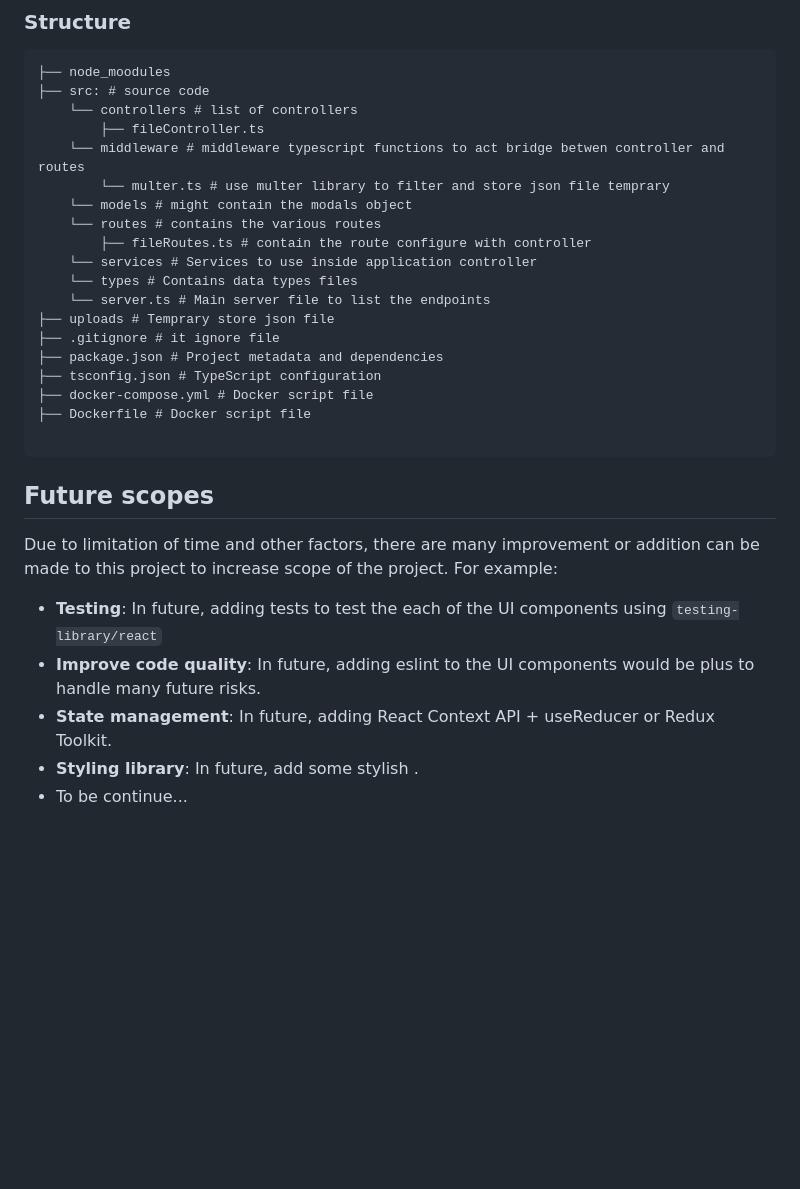
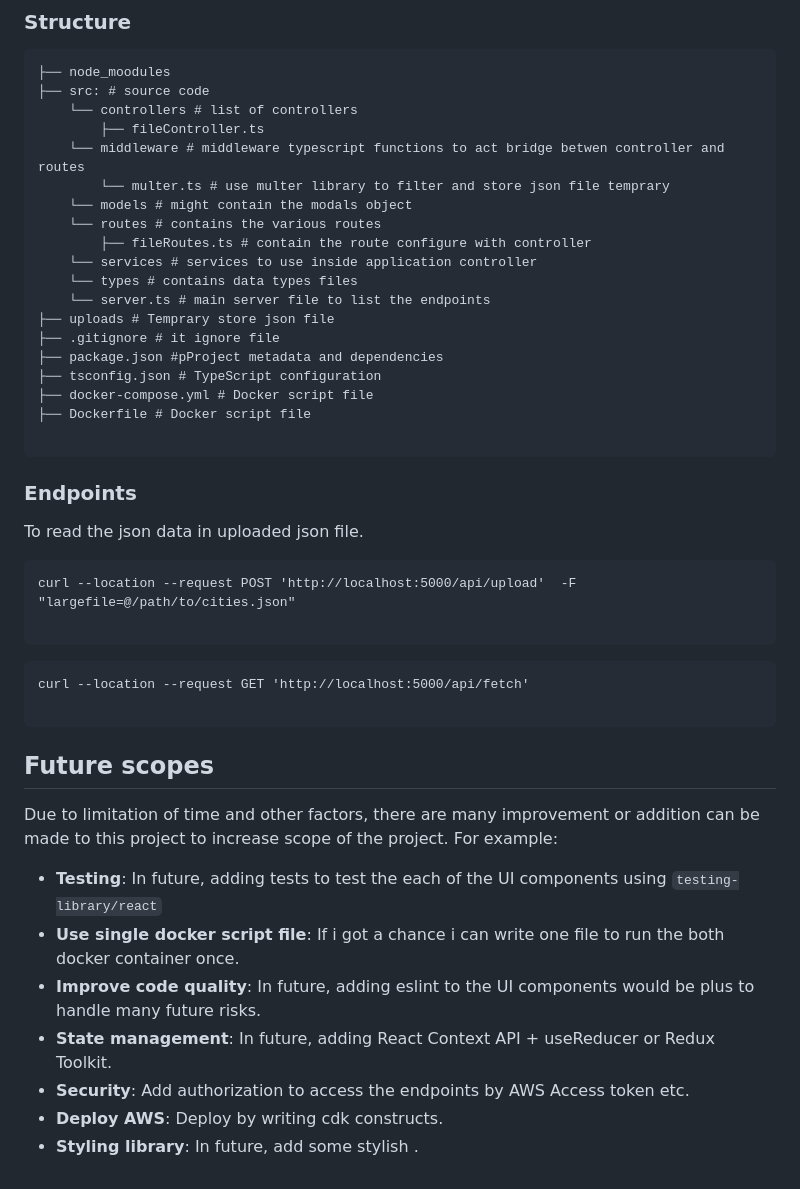
Before and after one commit to hafa786/Development_Projects, a Markdown page: HobbyProjects/google-map-app/README.md, the part around one of its changes. Drawn GitHub-style; blank space fills up the shorter version.

````diff
--- a/HobbyProjects/google-map-app/README.md
+++ b/HobbyProjects/google-map-app/README.md
@@ -96,15 +131,29 @@ Open [http://localhost:5000](http://localhost:5000) to view it.
     └── models # might contain the modals object
     └── routes # contains the various routes
         ├── fileRoutes.ts # contain the route configure with controller
-    └── services # Services to use inside application controller
-    └── types # Contains data types files
-    └── server.ts # Main server file to list the endpoints
+    └── services # services to use inside application controller
+    └── types # contains data types files
+    └── server.ts # main server file to list the endpoints
 ├── uploads # Temprary store json file
 ├── .gitignore # it ignore file
-├── package.json # Project metadata and dependencies
+├── package.json #pProject metadata and dependencies
 ├── tsconfig.json # TypeScript configuration
 ├── docker-compose.yml # Docker script file
 ├── Dockerfile # Docker script file
+
+```
+
+### Endpoints
+
+To read the json data in uploaded json file.
+
+```
+curl --location --request POST 'http://localhost:5000/api/upload'  -F "largefile=@/path/to/cities.json"
+
+```
+
+```
+curl --location --request GET 'http://localhost:5000/api/fetch'
 
 ```
 
@@ -113,7 +162,9 @@ Open [http://localhost:5000](http://localhost:5000) to view it.
 Due to limitation of time and other factors, there are many improvement or addition can be made to this project to increase scope of the project. For example:
 
 - <b>Testing</b>: In future, adding tests to test the each of the UI components using `testing-library/react`
+- <b>Use single docker script file</b>: If i got a chance i can write one file to run the both docker container once.
 - <b>Improve code quality</b>: In future, adding eslint to the UI components would be plus to handle many future risks.
 - <b>State management</b>: In future, adding React Context API + useReducer or Redux Toolkit.
+- <b>Security</b>: Add authorization to access the endpoints by AWS Access token etc.
+- <b>Deploy AWS</b>: Deploy by writing cdk constructs.
 - <b>Styling library</b>: In future, add some stylish .
-- To be continue...
````
Also changed, not shown: other parts of HobbyProjects/google-map-app/README.md (+36 -1 lines).
